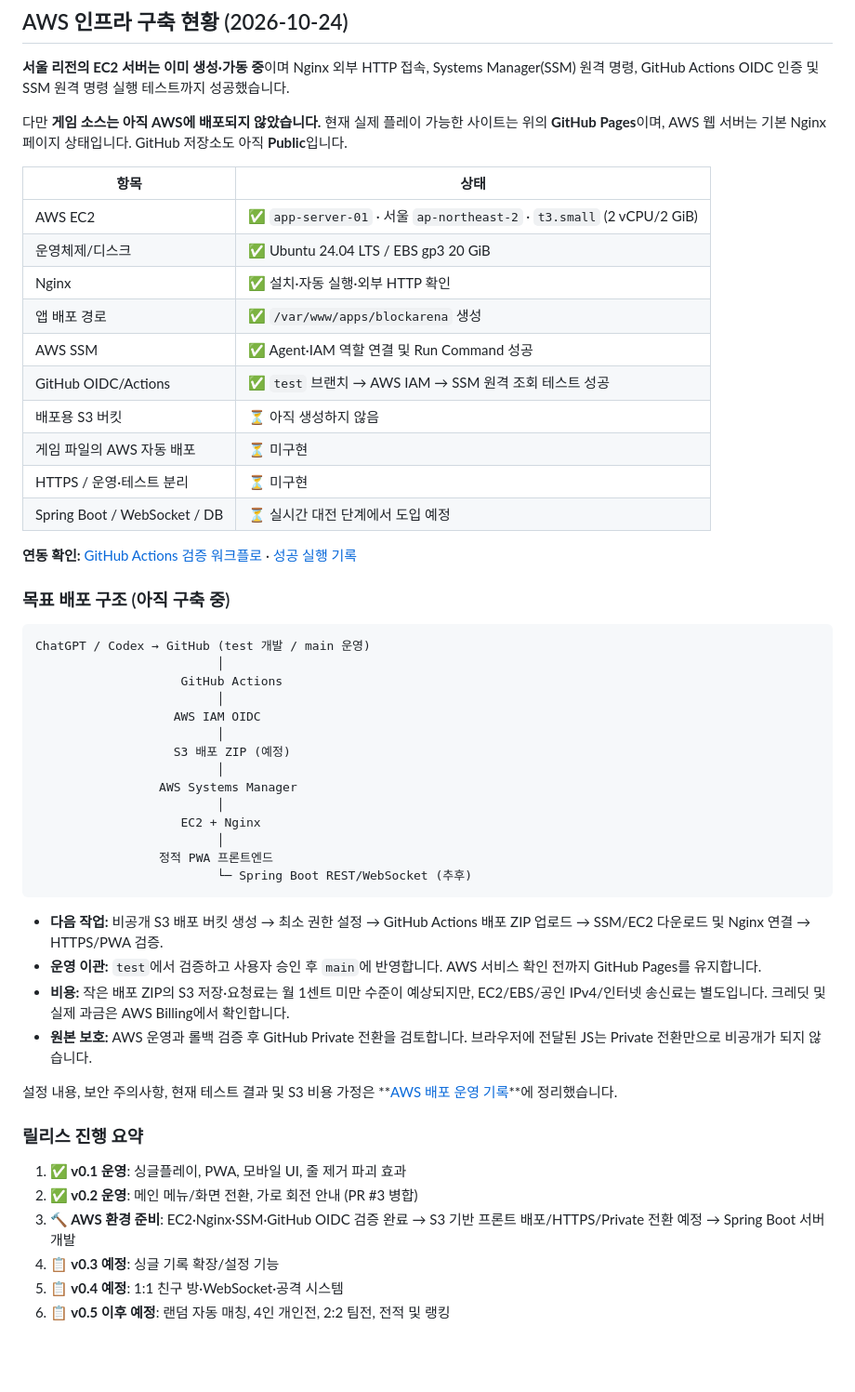
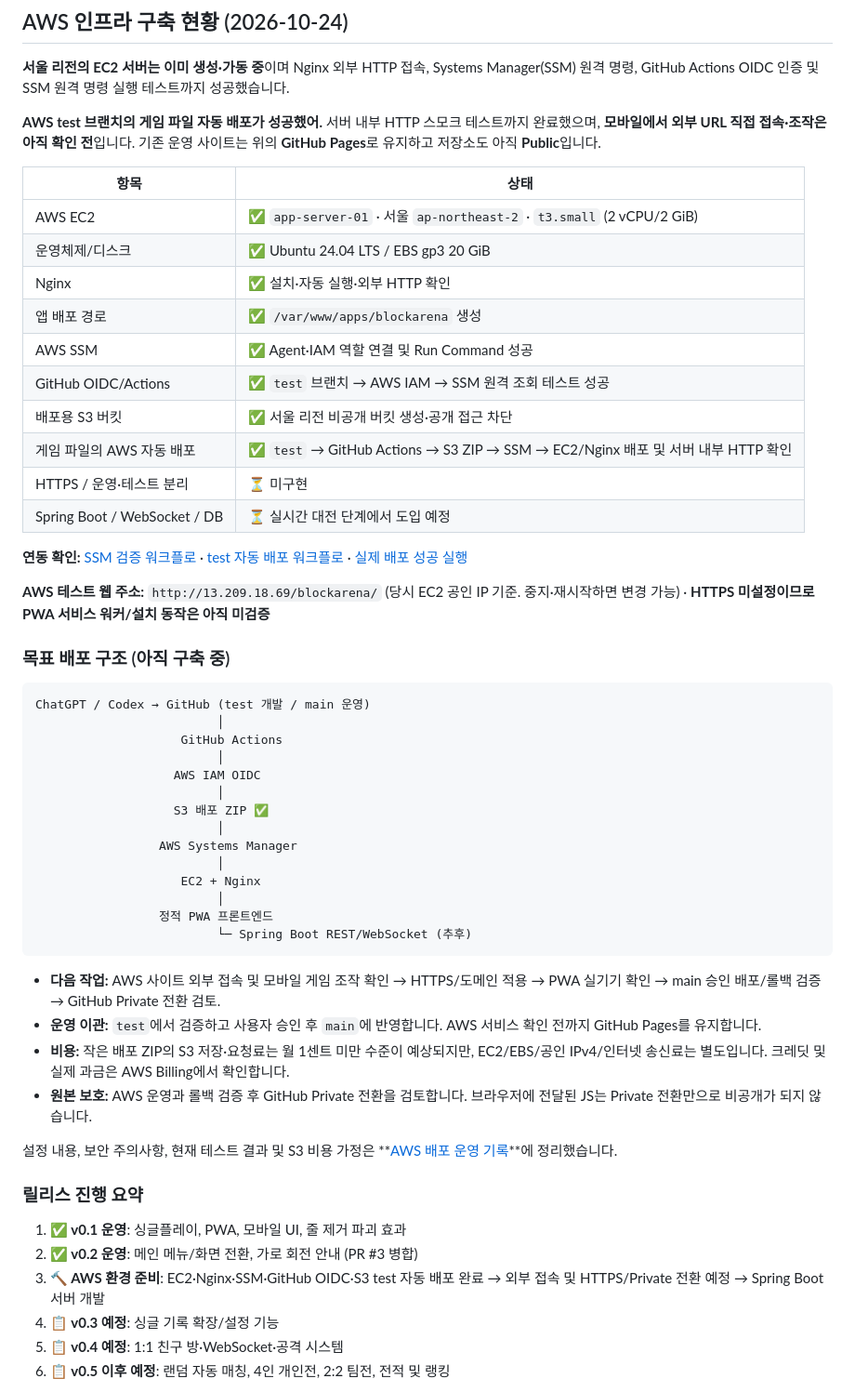
Before and after one commit to kimsangjin83/TestProject, a Markdown page: README.md, the part around the change. Shown at 93% size. Rendered like a GitHub page; blank space fills up the shorter version.

Commit message:
docs: mark successful AWS test deploy in README

````diff
--- a/README.md
+++ b/README.md
@@ -76,7 +76,7 @@ https://kimsangjin83.github.io/TestProject/
 
 **서울 리전의 EC2 서버는 이미 생성·가동 중**이며 Nginx 외부 HTTP 접속, Systems Manager(SSM) 원격 명령, GitHub Actions OIDC 인증 및 SSM 원격 명령 실행 테스트까지 성공했습니다.
 
-다만 **게임 소스는 아직 AWS에 배포되지 않았습니다.** 현재 실제 플레이 가능한 사이트는 위의 **GitHub Pages**이며, AWS 웹 서버는 기본 Nginx 페이지 상태입니다. GitHub 저장소도 아직 **Public**입니다.
+**AWS test 브랜치의 게임 파일 자동 배포가 성공했어.** 서버 내부 HTTP 스모크 테스트까지 완료했으며, **모바일에서 외부 URL 직접 접속·조작은 아직 확인 전**입니다. 기존 운영 사이트는 위의 **GitHub Pages**로 유지하고 저장소도 아직 **Public**입니다.
 
 | 항목 | 상태 |
 |---|---|
@@ -86,12 +86,14 @@ https://kimsangjin83.github.io/TestProject/
 | 앱 배포 경로 | ✅ `/var/www/apps/blockarena` 생성 |
 | AWS SSM | ✅ Agent·IAM 역할 연결 및 Run Command 성공 |
 | GitHub OIDC/Actions | ✅ `test` 브랜치 → AWS IAM → SSM 원격 조회 테스트 성공 |
-| 배포용 S3 버킷 | ⏳ 아직 생성하지 않음 |
-| 게임 파일의 AWS 자동 배포 | ⏳ 미구현 |
+| 배포용 S3 버킷 | ✅ 서울 리전 비공개 버킷 생성·공개 접근 차단 |
+| 게임 파일의 AWS 자동 배포 | ✅ `test` → GitHub Actions → S3 ZIP → SSM → EC2/Nginx 배포 및 서버 내부 HTTP 확인 |
 | HTTPS / 운영·테스트 분리 | ⏳ 미구현 |
 | Spring Boot / WebSocket / DB | ⏳ 실시간 대전 단계에서 도입 예정 |
 
-**연동 확인:** [GitHub Actions 검증 워크플로](./.github/workflows/verify-aws-ssm.yml) · [성공 실행 기록](https://github.com/kimsangjin83/TestProject/actions/runs/39926325077)
+**연동 확인:** [SSM 검증 워크플로](./.github/workflows/verify-aws-ssm.yml) · [test 자동 배포 워크플로](./.github/workflows/deploy-blockarena-test.yml) · [실제 배포 성공 실행](https://github.com/kimsangjin83/TestProject/actions/runs/40052567405)
+
+**AWS 테스트 웹 주소:** `http://13.209.18.69/blockarena/` (당시 EC2 공인 IP 기준. 중지·재시작하면 변경 가능) · **HTTPS 미설정이므로 PWA 서비스 워커/설치 동작은 아직 미검증**
 
 ### 목표 배포 구조 (아직 구축 중)
 
@@ -102,7 +104,7 @@ ChatGPT / Codex → GitHub (test 개발 / main 운영)
                          │
                    AWS IAM OIDC
                          │
-                   S3 배포 ZIP (예정)
+                   S3 배포 ZIP ✅
                          │
                  AWS Systems Manager
                          │
@@ -112,7 +114,7 @@ ChatGPT / Codex → GitHub (test 개발 / main 운영)
                          └─ Spring Boot REST/WebSocket (추후)
 ```
 
-- **다음 작업:** 비공개 S3 배포 버킷 생성 → 최소 권한 설정 → GitHub Actions 배포 ZIP 업로드 → SSM/EC2 다운로드 및 Nginx 연결 → HTTPS/PWA 검증.
+- **다음 작업:** AWS 사이트 외부 접속 및 모바일 게임 조작 확인 → HTTPS/도메인 적용 → PWA 실기기 확인 → main 승인 배포/롤백 검증 → GitHub Private 전환 검토.
 - **운영 이관:** `test`에서 검증하고 사용자 승인 후 `main`에 반영합니다. AWS 서비스 확인 전까지 GitHub Pages를 유지합니다.
 - **비용:** 작은 배포 ZIP의 S3 저장·요청료는 월 1센트 미만 수준이 예상되지만, EC2/EBS/공인 IPv4/인터넷 송신료는 별도입니다. 크레딧 및 실제 과금은 AWS Billing에서 확인합니다.
 - **원본 보호:** AWS 운영과 롤백 검증 후 GitHub Private 전환을 검토합니다. 브라우저에 전달된 JS는 Private 전환만으로 비공개가 되지 않습니다.
@@ -123,7 +125,7 @@ ChatGPT / Codex → GitHub (test 개발 / main 운영)
 
 1. **✅ v0.1 운영**: 싱글플레이, PWA, 모바일 UI, 줄 제거 파괴 효과
 2. **✅ v0.2 운영**: 메인 메뉴/화면 전환, 가로 회전 안내 (PR #3 병합)
-3. **🔨 AWS 환경 준비**: EC2·Nginx·SSM·GitHub OIDC 검증 완료 → S3 기반 프론트 배포/HTTPS/Private 전환 예정 → Spring Boot 서버 개발
+3. **🔨 AWS 환경 준비**: EC2·Nginx·SSM·GitHub OIDC·S3 test 자동 배포 완료 → 외부 접속 및 HTTPS/Private 전환 예정 → Spring Boot 서버 개발
 4. **📋 v0.3 예정**: 싱글 기록 확장/설정 기능
 5. **📋 v0.4 예정**: 1:1 친구 방·WebSocket·공격 시스템
 6. **📋 v0.5 이후 예정**: 랜덤 자동 매칭, 4인 개인전, 2:2 팀전, 전적 및 랭킹
````
